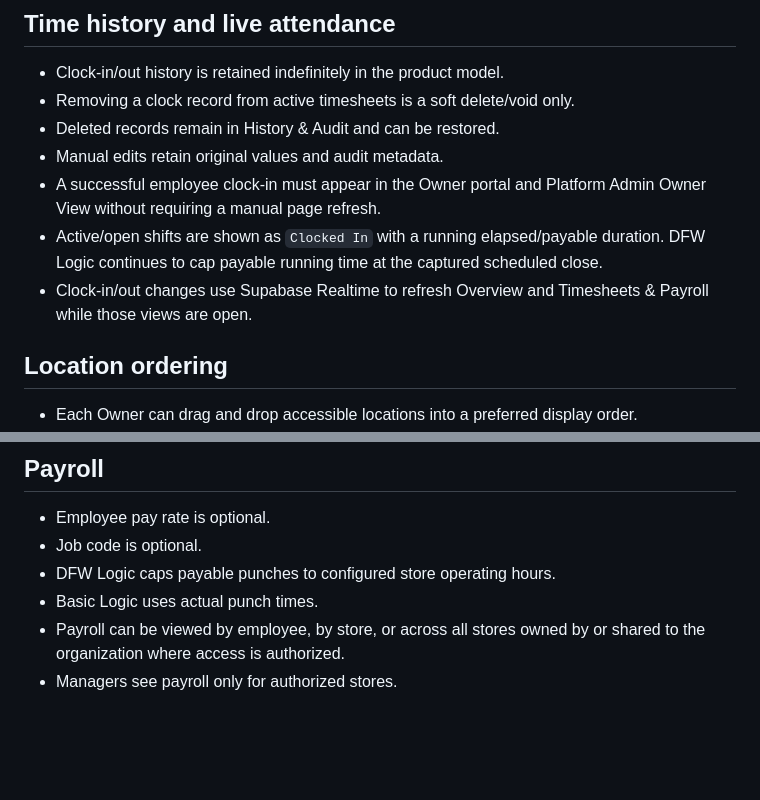
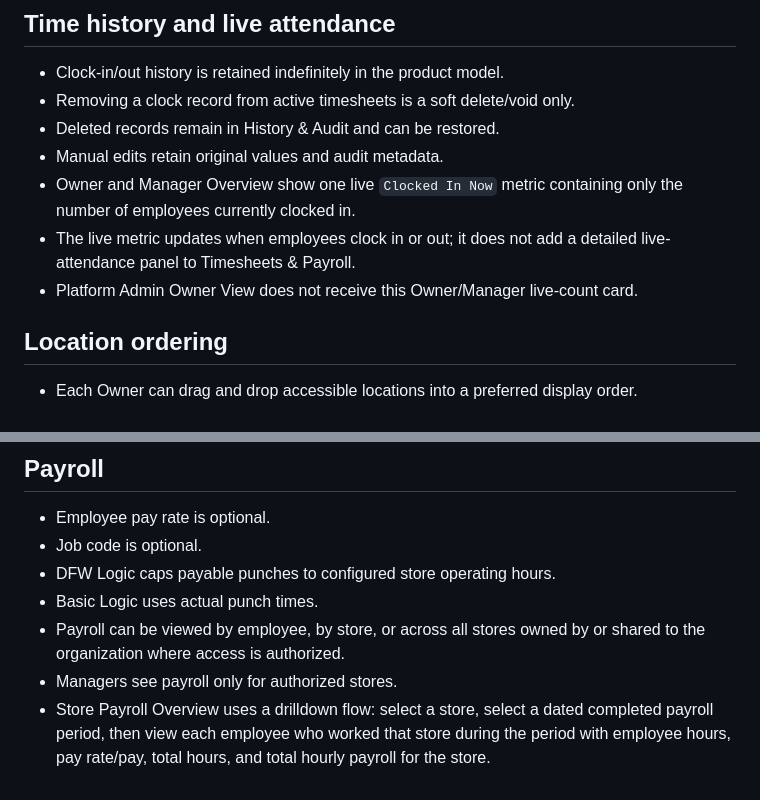
Before and after one commit to klamichhane1025/onepoint-timeclock, a Markdown page: PRODUCT_RULES.md, 2 parts joined by grey strips. GitHub-like rendering; blank space fills up the shorter version.

Commit message:
Correct live attendance and store payroll overview rules

```diff
--- a/PRODUCT_RULES.md
+++ b/PRODUCT_RULES.md
@@ -35,9 +35,9 @@ Database constraints / guards:
 - Removing a clock record from active timesheets is a soft delete/void only.
 - Deleted records remain in History & Audit and can be restored.
 - Manual edits retain original values and audit metadata.
-- A successful employee clock-in must appear in the Owner portal and Platform Admin Owner View without requiring a manual page refresh.
-- Active/open shifts are shown as `Clocked In` with a running elapsed/payable duration. DFW Logic continues to cap payable running time at the captured scheduled close.
-- Clock-in/out changes use Supabase Realtime to refresh Overview and Timesheets & Payroll while those views are open.
+- Owner and Manager Overview show one live `Clocked In Now` metric containing only the number of employees currently clocked in.
+- The live metric updates when employees clock in or out; it does not add a detailed live-attendance panel to Timesheets & Payroll.
+- Platform Admin Owner View does not receive this Owner/Manager live-count card.
 
 ## Location ordering
 - Each Owner can drag and drop accessible locations into a preferred display order.
@@ -52,3 +52,4 @@ Database constraints / guards:
 - Basic Logic uses actual punch times.
 - Payroll can be viewed by employee, by store, or across all stores owned by or shared to the organization where access is authorized.
 - Managers see payroll only for authorized stores.
+- Store Payroll Overview uses a drilldown flow: select a store, select a dated completed payroll period, then view each employee who worked that store during the period with employee hours, pay rate/pay, total hours, and total hourly payroll for the store.
```
